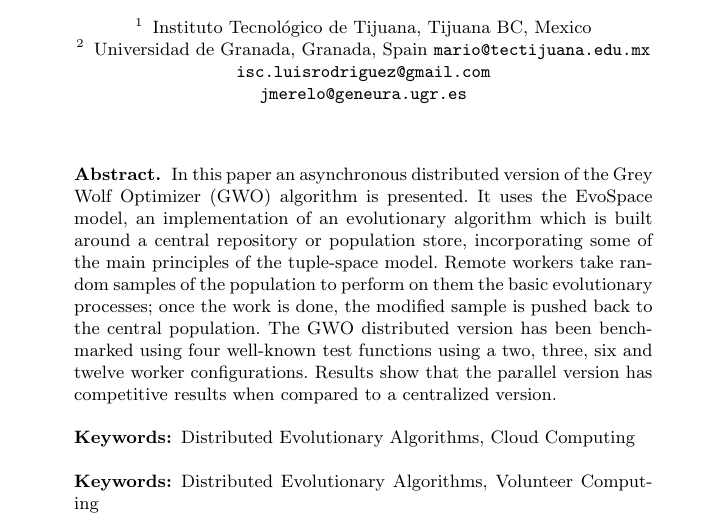
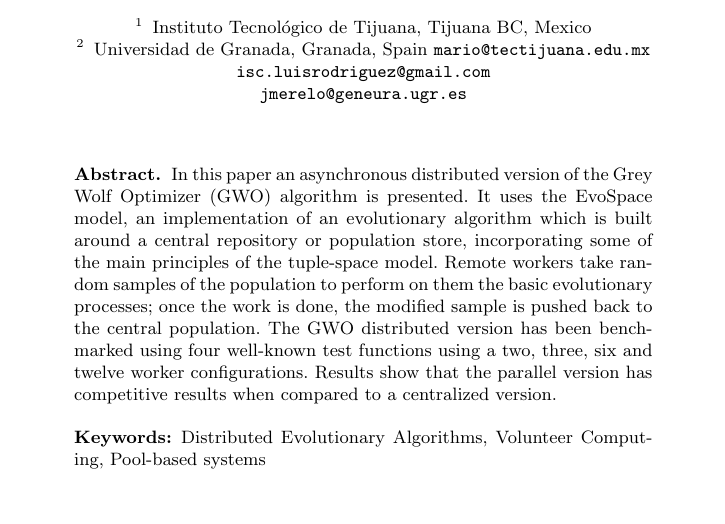
Before and after one commit to mariosky/2017-EvoSpace, a LaTeX paper (2017-EUROPAR/EvoSpaceJS/paper.tex): part of the page, cut so that both start at the same text, the shorter picture padded with empty space. Compiled offline with pdfLaTeX.

Commit message:
Changes for abstract submission

```diff
--- a/2017-EUROPAR/EvoSpaceJS/paper.tex
+++ b/2017-EUROPAR/EvoSpaceJS/paper.tex
@@ -37,10 +37,8 @@ In this paper an asynchronous distributed version of
 	to a centralized version.
 
 
-\keywords{Distributed Evolutionary Algorithms, Cloud Computing}
-
-
-\keywords{Distributed Evolutionary Algorithms, Volunteer Computing}
+\keywords{Distributed Evolutionary Algorithms, Volunteer Computing,
+  Pool-based systems}
 \end{abstract}
 
 \end{document}
```
